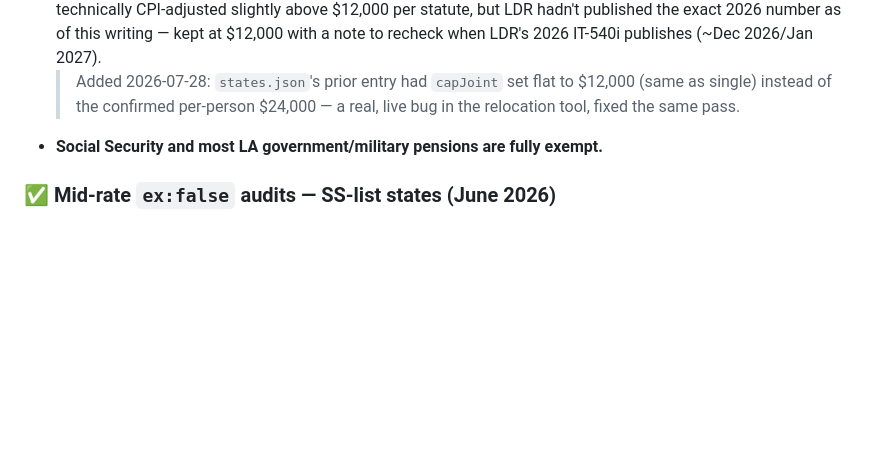
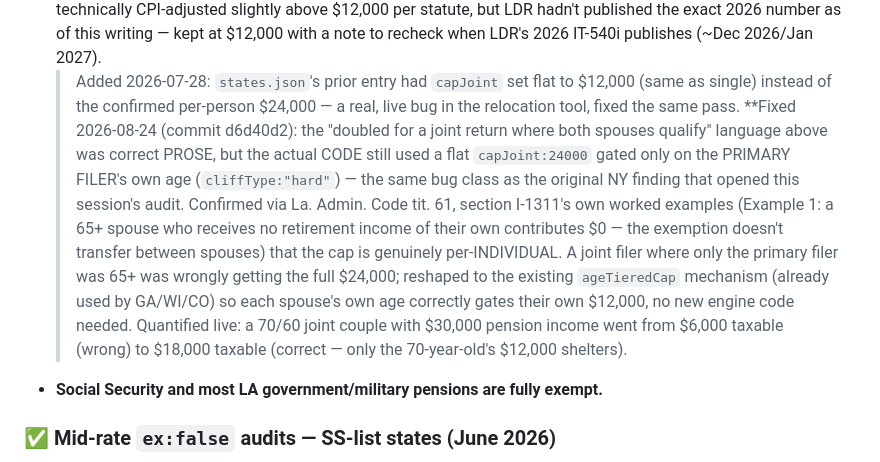
Before and after one commit to gflo247/paths-and-proofs, a Markdown page: SOURCES.md, the part around the change. Rendered like a GitHub page; blank space fills up the shorter version.

Commit message:
Update SOURCES.md for the Louisiana fix: the per-person joint-cap intent was already correctly stated in prose from the July 2026 pass, but the actual coded logic still gated the whole 24000 cap on just the primary filers age -- same bug class as the original NY finding

```diff
--- a/SOURCES.md
+++ b/SOURCES.md
@@ -718,6 +718,21 @@ impact remaining `ex:false` fixes.
   > Added 2026-07-28: `states.json`'s prior entry had `capJoint` set flat to
   > $12,000 (same as single) instead of the confirmed per-person $24,000 — a
   > real, live bug in the relocation tool, fixed the same pass.
+  > **Fixed 2026-08-24 (commit d6d40d2): the "doubled for a joint return where
+  > both spouses qualify" language above was correct PROSE, but the actual
+  > CODE still used a flat `capJoint:24000` gated only on the PRIMARY FILER's
+  > own age (`cliffType:"hard"`) — the same bug class as the original NY
+  > finding that opened this session's audit. Confirmed via La. Admin. Code
+  > tit. 61, section I-1311's own worked examples (Example 1: a 65+ spouse who
+  > receives no retirement income of their own contributes $0 — the
+  > exemption doesn't transfer between spouses) that the cap is genuinely
+  > per-INDIVIDUAL. A joint filer where only the primary filer was 65+ was
+  > wrongly getting the full $24,000; reshaped to the existing `ageTieredCap`
+  > mechanism (already used by GA/WI/CO) so each spouse's own age correctly
+  > gates their own $12,000, no new engine code needed. Quantified live: a
+  > 70/60 joint couple with $30,000 pension income went from $6,000 taxable
+  > (wrong) to $18,000 taxable (correct — only the 70-year-old's $12,000
+  > shelters).
 - **Social Security and most LA government/military pensions are fully
   exempt.**
 
```
